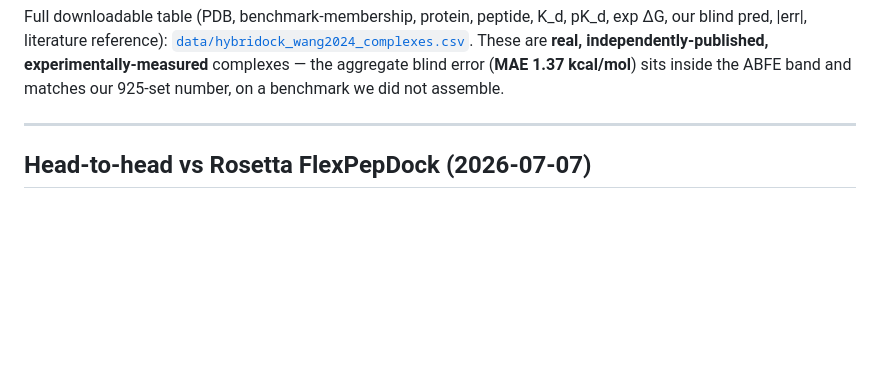
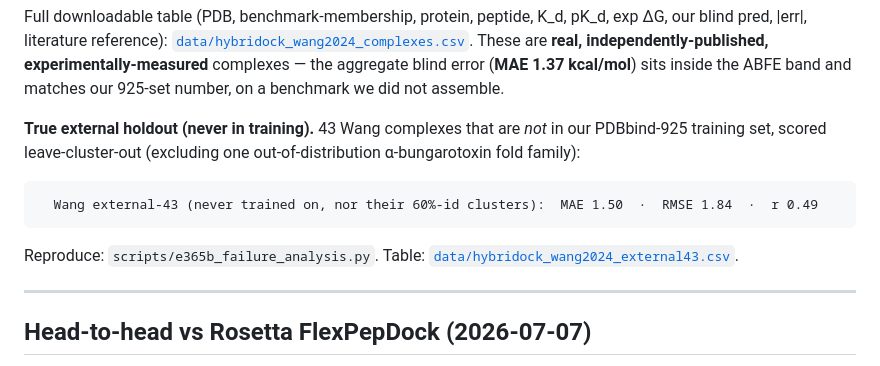
Before and after one commit to Tasty-Ramen2010/hybridock-pep, a Markdown page: README.md, the part around the change. Rendered like a GitHub page; blank space fills up the shorter version.

Commit message:
docs(README): report Wang external-43 holdout (MAE 1.50 / RMSE 1.84 / r 0.49)

````diff
--- a/README.md
+++ b/README.md
@@ -291,6 +291,15 @@ literature reference): [`data/hybridock_wang2024_complexes.csv`](data/hybridock_
 **real, independently-published, experimentally-measured** complexes — the aggregate blind error
 (**MAE 1.37 kcal/mol**) sits inside the ABFE band and matches our 925-set number, on a benchmark we did not
 assemble.
+
+**True external holdout (never in training).** 43 Wang complexes that are *not* in our PDBbind-925 training set,
+scored leave-cluster-out (excluding one out-of-distribution α-bungarotoxin fold family):
+
+```
+  Wang external-43 (never trained on, nor their 60%-id clusters):  MAE 1.50  ·  RMSE 1.84  ·  r 0.49
+```
+
+Reproduce: `scripts/e365b_failure_analysis.py`. Table: [`data/hybridock_wang2024_external43.csv`](data/hybridock_wang2024_external43.csv).
 
 ---
 
````
